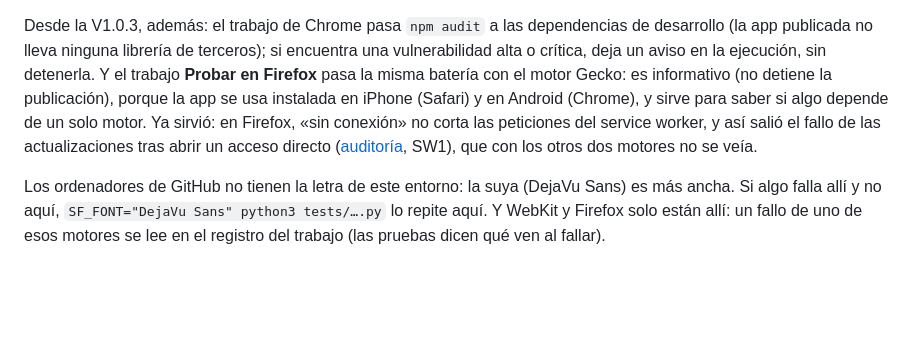
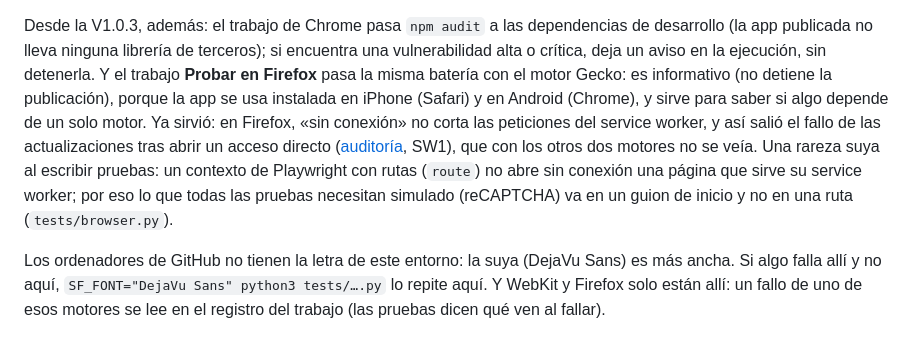
Before and after one commit to victorroma01/Fitflow, a Markdown page: docs/tecnica/pruebas.md, the part around the change. Drawn GitHub-style; blank space fills up the shorter version.

Commit message:
docs: por qué el reCAPTCHA de prueba no va en una ruta (Firefox, sin conexión y service worker)
Co-Authored-By: Claude Fable 5.2 <noreply@anthropic.com>
Claude-Session: https://claude.ai/code/session_01HNdNhADazebudbtuCM24DN

```diff
--- a/docs/tecnica/pruebas.md
+++ b/docs/tecnica/pruebas.md
@@ -71,7 +71,9 @@ librería de terceros); si encuentra una vulnerabilidad alta o crítica, deja un
 **Probar en Firefox** pasa la misma batería con el motor Gecko: es informativo (no detiene la publicación), porque la app se usa
 instalada en iPhone (Safari) y en Android (Chrome), y sirve para saber si algo depende de un solo motor. Ya sirvió: en Firefox,
 «sin conexión» no corta las peticiones del service worker, y así salió el fallo de las actualizaciones tras abrir un acceso
-directo ([auditoría](auditoria-1.0.3.md), SW1), que con los otros dos motores no se veía.
+directo ([auditoría](auditoria-1.0.3.md), SW1), que con los otros dos motores no se veía. Una rareza suya al escribir pruebas:
+un contexto de Playwright con rutas (`route`) no abre sin conexión una página que sirve su service worker; por eso lo que
+todas las pruebas necesitan simulado (reCAPTCHA) va en un guion de inicio y no en una ruta (`tests/browser.py`).
 
 Los ordenadores de GitHub no tienen la letra de este entorno: la suya (DejaVu Sans) es más ancha. Si algo falla allí y no aquí,
 `SF_FONT="DejaVu Sans" python3 tests/….py` lo repite aquí. Y WebKit y Firefox solo están allí: un fallo de uno de esos motores se
```
